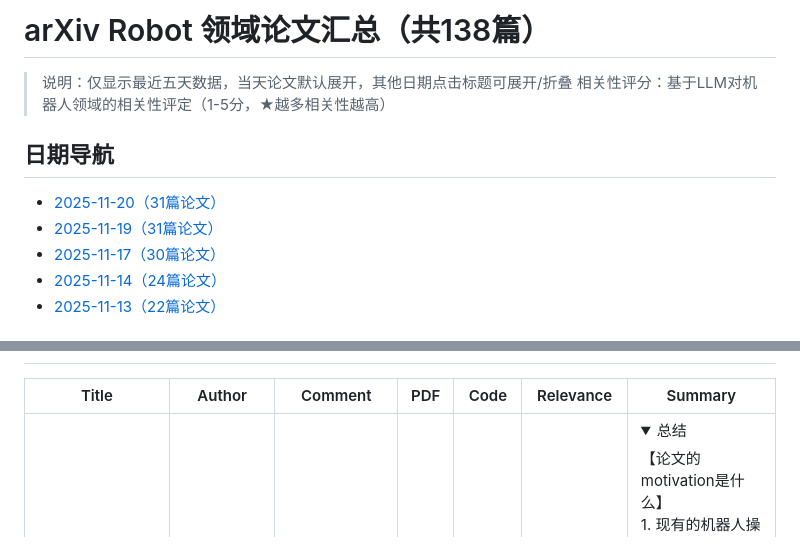
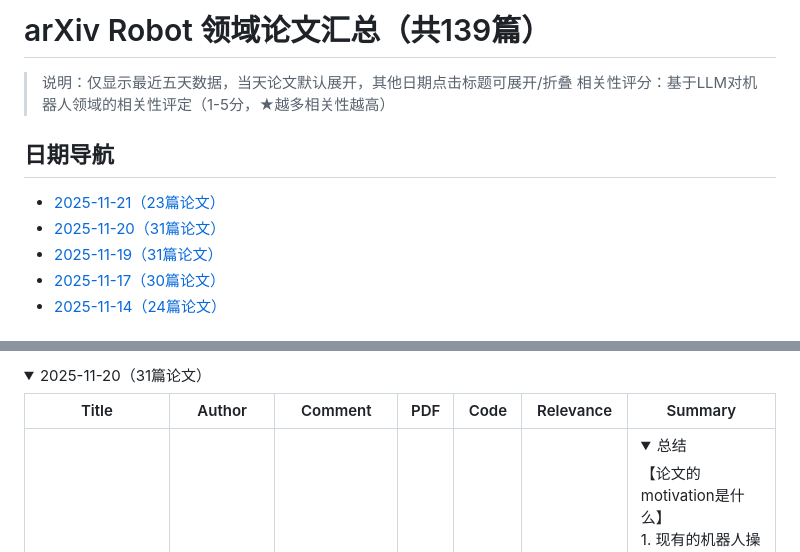
Before and after one commit to RainbowNebula/robot-paper-daily, a Markdown page: README.md, 2 parts joined by grey strips. GitHub-like rendering; folded sections open.

```diff
--- a/README.md
+++ b/README.md
@@ -1,12 +1,12 @@
-# arXiv Robot 领域论文汇总（共138篇）
+# arXiv Robot 领域论文汇总（共139篇）
 
 > 说明：仅显示最近五天数据，当天论文默认展开，其他日期点击标题可展开/折叠
 > 相关性评分：基于LLM对机器人领域的相关性评定（1-5分，★越多相关性越高）
 
 ## 日期导航
+- [2025-11-21（23篇论文）](#date-20251121)
 - [2025-11-20（31篇论文）](#date-20251120)
 - [2025-11-19（31篇论文）](#date-20251119)
 - [2025-11-17（30篇论文）](#date-20251117)
 - [2025-11-14（24篇论文）](#date-20251114)
-- [2025-11-13（22篇论文）](#date-20251113)
 
@@ -14,3 +41,5 @@
+<details>
+<summary><a id='date-20251120'></a>2025-11-20（31篇论文）</summary>
 
 | Title | Author | Comment | PDF | Code | Relevance | Summary |
 |----------|----|---|---|---|---|----------|
```
Also changed, not shown: other parts of README.md (+30 -31 lines).
